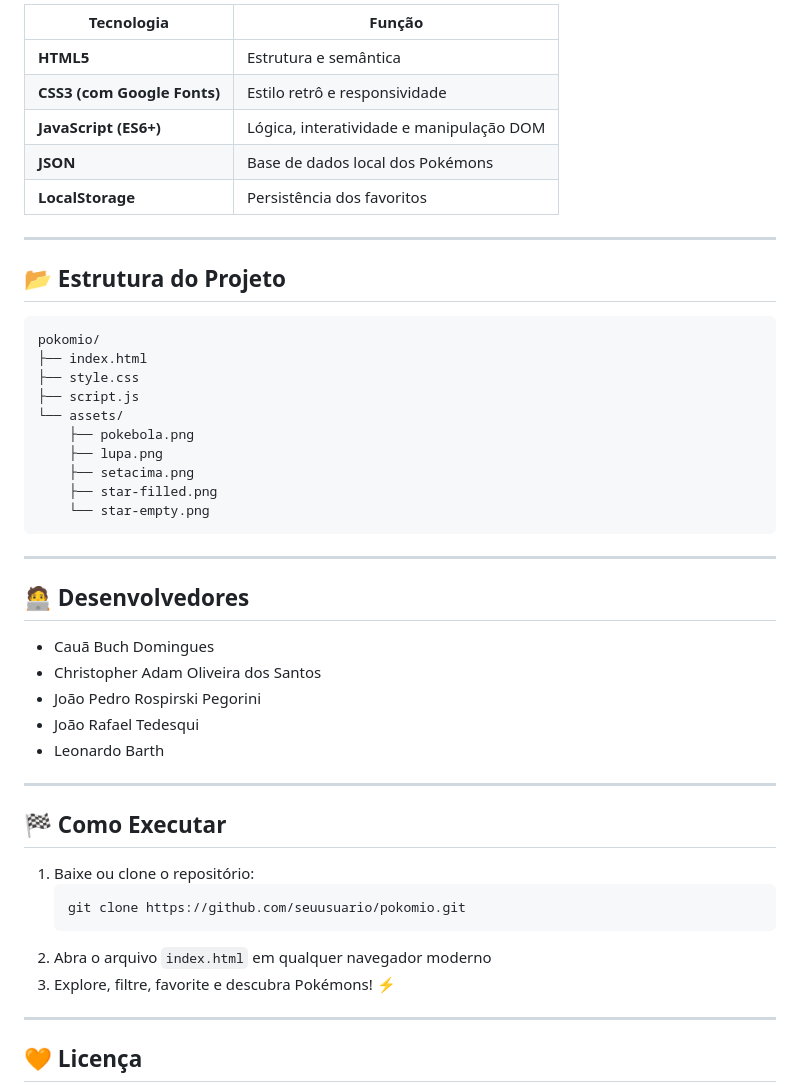
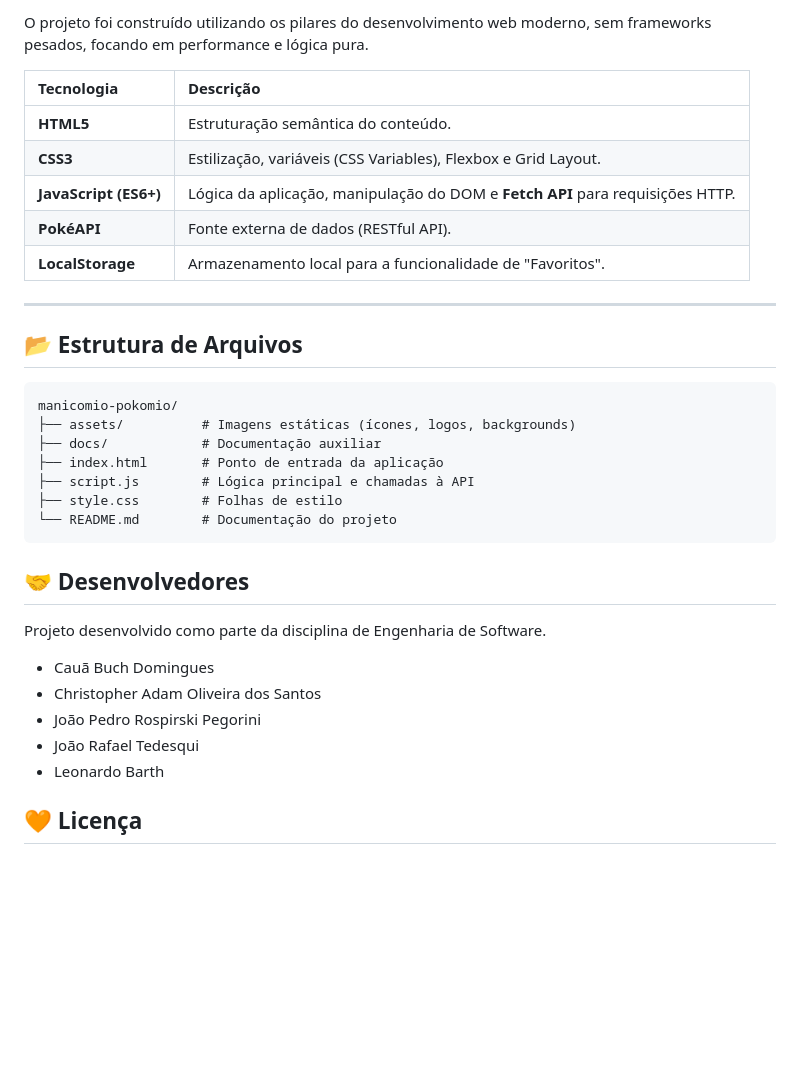
Before and after one commit to jprospirski/manicomio-pokomio, a Markdown page: README.md, the part around the change printed below. GitHub-like rendering; blank space fills up the shorter version.

````diff
--- a/README.md
+++ b/README.md
@@ -65,51 +38,38 @@ A partir dela buscamos dados como nome, tipos, imagens, habilidades, evoluções
 
-| Tecnologia | Função |
-|-------------|--------|
-| **HTML5** | Estrutura e semântica |
-| **CSS3 (com Google Fonts)** | Estilo retrô e responsividade |
-| **JavaScript (ES6+)** | Lógica, interatividade e manipulação DOM |
-| **JSON** | Base de dados local dos Pokémons |
-| **LocalStorage** | Persistência dos favoritos |
+O projeto foi construído utilizando os pilares do desenvolvimento web moderno, sem frameworks pesados, focando em performance e lógica pura.
+
+| Tecnologia | Descrição |
+| :--- | :--- |
+| **HTML5** | Estruturação semântica do conteúdo. |
+| **CSS3** | Estilização, variáveis (CSS Variables), Flexbox e Grid Layout. |
+| **JavaScript (ES6+)** | Lógica da aplicação, manipulação do DOM e **Fetch API** para requisições HTTP. |
+| **PokéAPI** | Fonte externa de dados (RESTful API). |
+| **LocalStorage** | Armazenamento local para a funcionalidade de "Favoritos". |
 
 ---
 
-## 📂 Estrutura do Projeto
+## 📂 Estrutura de Arquivos
 
-```
-pokomio/
-├── index.html
-├── style.css
-├── script.js
-└── assets/
-    ├── pokebola.png
-    ├── lupa.png
-    ├── setacima.png
-    ├── star-filled.png
-    └── star-empty.png
+```text
+manicomio-pokomio/
+├── assets/          # Imagens estáticas (ícones, logos, backgrounds)
+├── docs/            # Documentação auxiliar
+├── index.html       # Ponto de entrada da aplicação
+├── script.js        # Lógica principal e chamadas à API
+├── style.css        # Folhas de estilo
+└── README.md        # Documentação do projeto
 ```
 
----
+## 🤝 Desenvolvedores
 
-## 🧑‍💻 Desenvolvedores
+Projeto desenvolvido como parte da disciplina de Engenharia de Software.
+
 - Cauã Buch Domingues
 - Christopher Adam Oliveira dos Santos
 - João Pedro Rospirski Pegorini
 - João Rafael Tedesqui
 - Leonardo Barth
 
----
-
-## 🏁 Como Executar
-
-1. Baixe ou clone o repositório:
-   ```bash
-   git clone https://github.com/seuusuario/pokomio.git
-   ```
-2. Abra o arquivo `index.html` em qualquer navegador moderno
-3. Explore, filtre, favorite e descubra Pokémons! ⚡
-
----
-
 ## 🧡 Licença
 Este projeto é de uso acadêmico e livre para fins educacionais.
 Desenvolvido como parte da disciplina de **Engenharia de Software**.
````
Also changed, not shown: other parts of README.md (+26 -53 lines).
